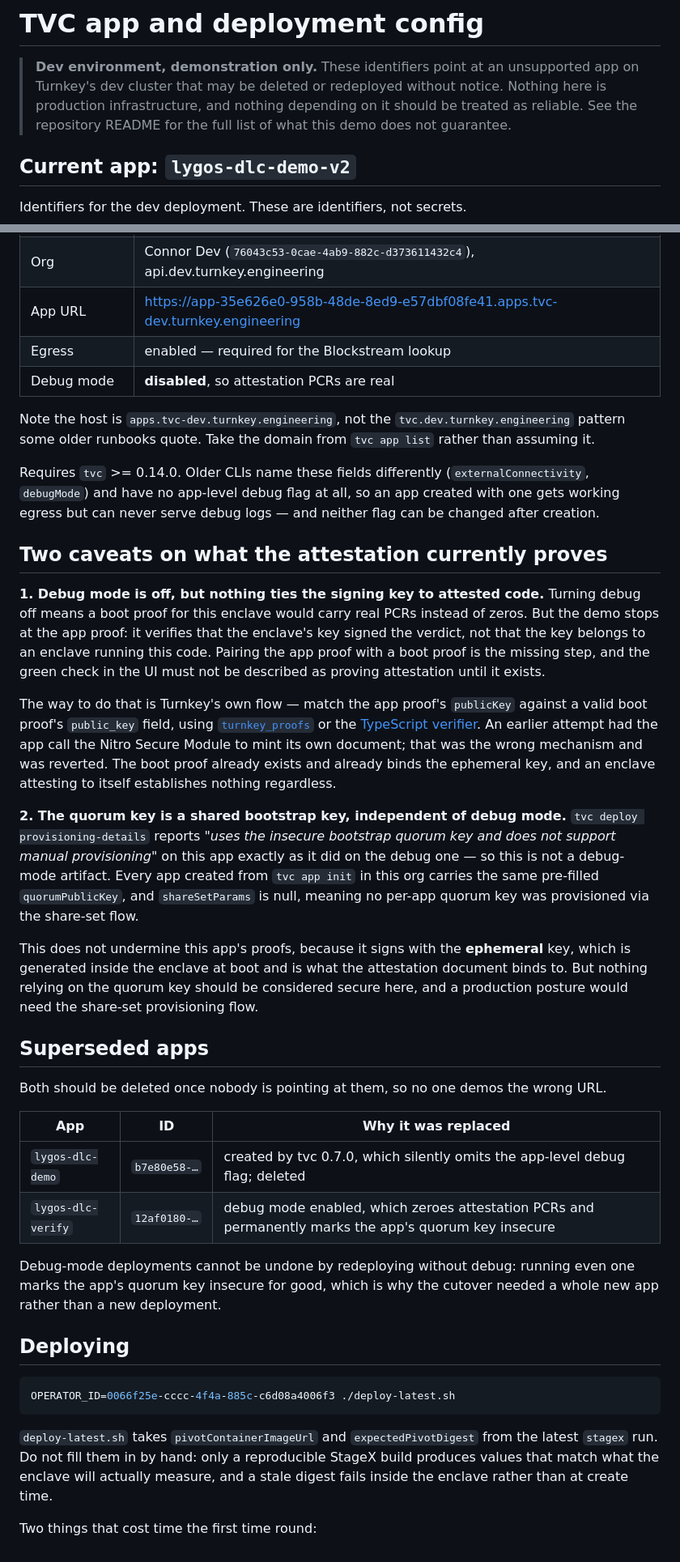
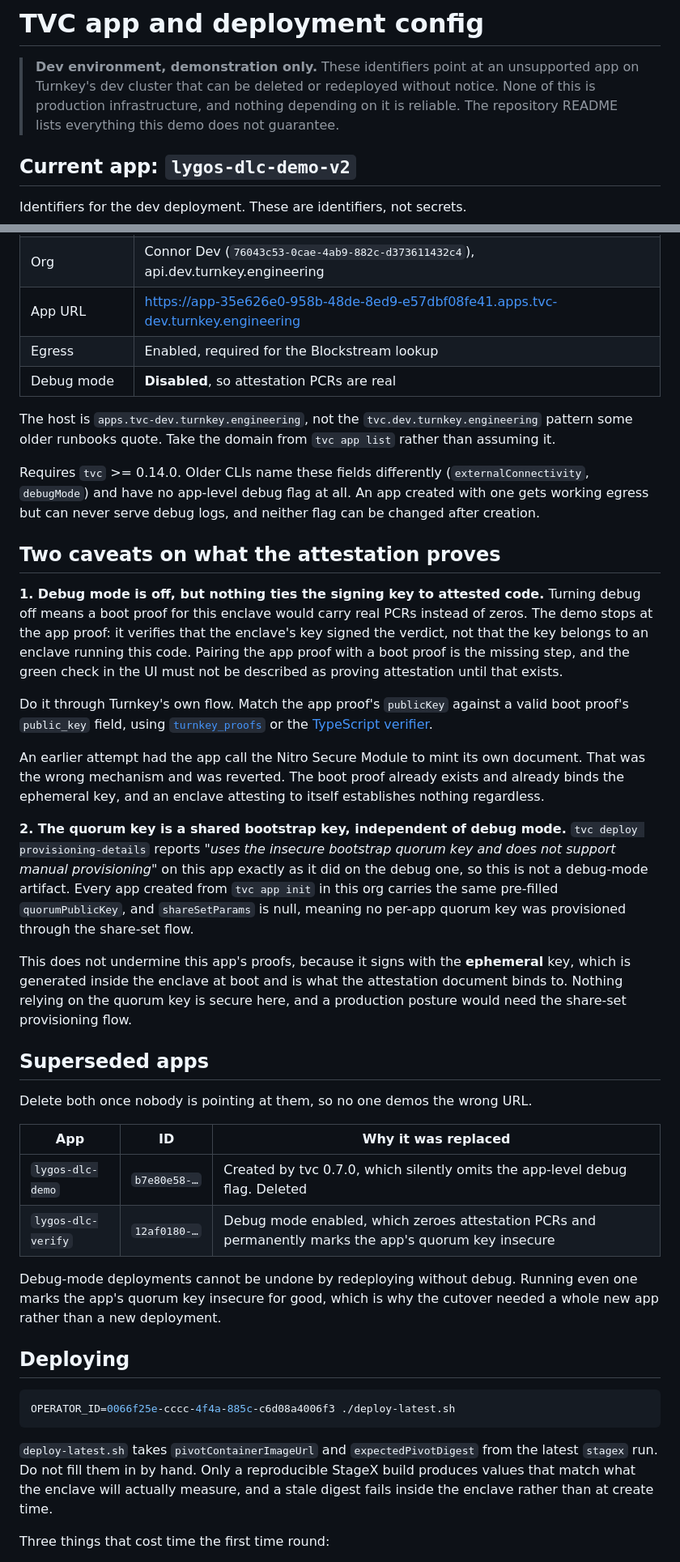
Before and after one commit to tkhq/demo-lygos-dlc, a Markdown page: tvc-configs/README.md, 2 parts joined by grey strips. Shown at 81% size. Drawn GitHub-style.

````diff
--- a/tvc-configs/README.md
+++ b/tvc-configs/README.md
@@ -1,9 +1,9 @@
 # TVC app and deployment config
 
 > **Dev environment, demonstration only.** These identifiers point at an unsupported app on
-> Turnkey's dev cluster that may be deleted or redeployed without notice. Nothing here is
-> production infrastructure, and nothing depending on it should be treated as reliable. See the
-> repository README for the full list of what this demo does not guarantee.
+> Turnkey's dev cluster that can be deleted or redeployed without notice. None of this is
+> production infrastructure, and nothing depending on it is reliable. The repository README lists
+> everything this demo does not guarantee.
 
 ## Current app: `lygos-dlc-demo-v2`
 
@@ -16,53 +16,53 @@ Identifiers for the dev deployment. These are identifiers, not secrets.
 | Manifest Set ID | `db587844-763c-4a9e-900f-4ce972d5c31a` |
 | Org | Connor Dev (`76043c53-0cae-4ab9-882c-d373611432c4`), api.dev.turnkey.engineering |
 | App URL | https://app-35e626e0-958b-48de-8ed9-e57dbf08fe41.apps.tvc-dev.turnkey.engineering |
-| Egress | enabled — required for the Blockstream lookup |
-| Debug mode | **disabled**, so attestation PCRs are real |
+| Egress | Enabled, required for the Blockstream lookup |
+| Debug mode | **Disabled**, so attestation PCRs are real |
 
-Note the host is `apps.tvc-dev.turnkey.engineering`, not the `tvc.dev.turnkey.engineering`
-pattern some older runbooks quote. Take the domain from `tvc app list` rather than assuming it.
+The host is `apps.tvc-dev.turnkey.engineering`, not the `tvc.dev.turnkey.engineering` pattern some
+older runbooks quote. Take the domain from `tvc app list` rather than assuming it.
 
 Requires `tvc` >= 0.14.0. Older CLIs name these fields differently (`externalConnectivity`,
-`debugMode`) and have no app-level debug flag at all, so an app created with one gets working
-egress but can never serve debug logs — and neither flag can be changed after creation.
+`debugMode`) and have no app-level debug flag at all. An app created with one gets working egress
+but can never serve debug logs, and neither flag can be changed after creation.
 
-## Two caveats on what the attestation currently proves
+## Two caveats on what the attestation proves
 
-**1. Debug mode is off, but nothing ties the signing key to attested code.** Turning debug off
-means a boot proof for this enclave would carry real PCRs instead of zeros. But the demo stops at
-the app proof: it verifies that the enclave's key signed the verdict, not that the key belongs to
-an enclave running this code. Pairing the app proof with a boot proof is the missing step, and the
-green check in the UI must not be described as proving attestation until it exists.
+**1. Debug mode is off, but nothing ties the signing key to attested code.** Turning debug off means
+a boot proof for this enclave would carry real PCRs instead of zeros. The demo stops at the app
+proof: it verifies that the enclave's key signed the verdict, not that the key belongs to an enclave
+running this code. Pairing the app proof with a boot proof is the missing step, and the green check
+in the UI must not be described as proving attestation until that exists.
 
-The way to do that is Turnkey's own flow — match the app proof's `publicKey` against a valid boot
-proof's `public_key` field, using [`turnkey_proofs`](https://github.com/tkhq/rust-sdk/tree/main/proofs)
-or the [TypeScript verifier](https://github.com/tkhq/sdk/tree/main/packages/crypto/src/proof.ts).
-An earlier attempt had the app call the Nitro Secure Module to mint its own document; that was the
-wrong mechanism and was reverted. The boot proof already exists and already binds the ephemeral
-key, and an enclave attesting to itself establishes nothing regardless.
+Do it through Turnkey's own flow. Match the app proof's `publicKey` against a valid boot proof's
+`public_key` field, using [`turnkey_proofs`](https://github.com/tkhq/rust-sdk/tree/main/proofs) or
+the [TypeScript verifier](https://github.com/tkhq/sdk/tree/main/packages/crypto/src/proof.ts).
+
+An earlier attempt had the app call the Nitro Secure Module to mint its own document. That was the
+wrong mechanism and was reverted. The boot proof already exists and already binds the ephemeral key,
+and an enclave attesting to itself establishes nothing regardless.
 
 **2. The quorum key is a shared bootstrap key, independent of debug mode.** `tvc deploy
 provisioning-details` reports *"uses the insecure bootstrap quorum key and does not support manual
-provisioning"* on this app exactly as it did on the debug one — so this is not a debug-mode
-artifact. Every app created from `tvc app init` in this org carries the same pre-filled
-`quorumPublicKey`, and `shareSetParams` is null, meaning no per-app quorum key was provisioned via
-the share-set flow.
+provisioning"* on this app exactly as it did on the debug one, so this is not a debug-mode artifact.
+Every app created from `tvc app init` in this org carries the same pre-filled `quorumPublicKey`, and
+`shareSetParams` is null, meaning no per-app quorum key was provisioned through the share-set flow.
 
 This does not undermine this app's proofs, because it signs with the **ephemeral** key, which is
-generated inside the enclave at boot and is what the attestation document binds to. But nothing
-relying on the quorum key should be considered secure here, and a production posture would need
-the share-set provisioning flow.
+generated inside the enclave at boot and is what the attestation document binds to. Nothing relying
+on the quorum key is secure here, and a production posture would need the share-set provisioning
+flow.
 
 ## Superseded apps
 
-Both should be deleted once nobody is pointing at them, so no one demos the wrong URL.
+Delete both once nobody is pointing at them, so no one demos the wrong URL.
 
 | App | ID | Why it was replaced |
 | --- | --- | --- |
-| `lygos-dlc-demo` | `b7e80e58-…` | created by tvc 0.7.0, which silently omits the app-level debug flag; deleted |
-| `lygos-dlc-verify` | `12af0180-…` | debug mode enabled, which zeroes attestation PCRs and permanently marks the app's quorum key insecure |
+| `lygos-dlc-demo` | `b7e80e58-…` | Created by tvc 0.7.0, which silently omits the app-level debug flag. Deleted |
+| `lygos-dlc-verify` | `12af0180-…` | Debug mode enabled, which zeroes attestation PCRs and permanently marks the app's quorum key insecure |
 
-Debug-mode deployments cannot be undone by redeploying without debug: running even one marks the
+Debug-mode deployments cannot be undone by redeploying without debug. Running even one marks the
 app's quorum key insecure for good, which is why the cutover needed a whole new app rather than a
 new deployment.
 
@@ -72,10 +72,10 @@ new deployment.
 OPERATOR_ID=0066f25e-cccc-4f4a-885c-c6d08a4006f3 ./deploy-latest.sh
 ```
 
-`deploy-latest.sh` takes `pivotContainerImageUrl` and `expectedPivotDigest` from the latest
-`stagex` run. Do not fill them in by hand: only a reproducible StageX build produces values that
-match what the enclave will actually measure, and a stale digest fails inside the enclave rather
-than at create time.
+`deploy-latest.sh` takes `pivotContainerImageUrl` and `expectedPivotDigest` from the latest `stagex`
+run. Do not fill them in by hand. Only a reproducible StageX build produces values that match what
+the enclave will actually measure, and a stale digest fails inside the enclave rather than at create
+time.
 
-Two things that cost time the first time round:
+Three things that cost time the first time round:
 
````
Also changed, not shown: other parts of tvc-configs/README.md (+12 -7 lines), README.md (+195 -141 lines).
